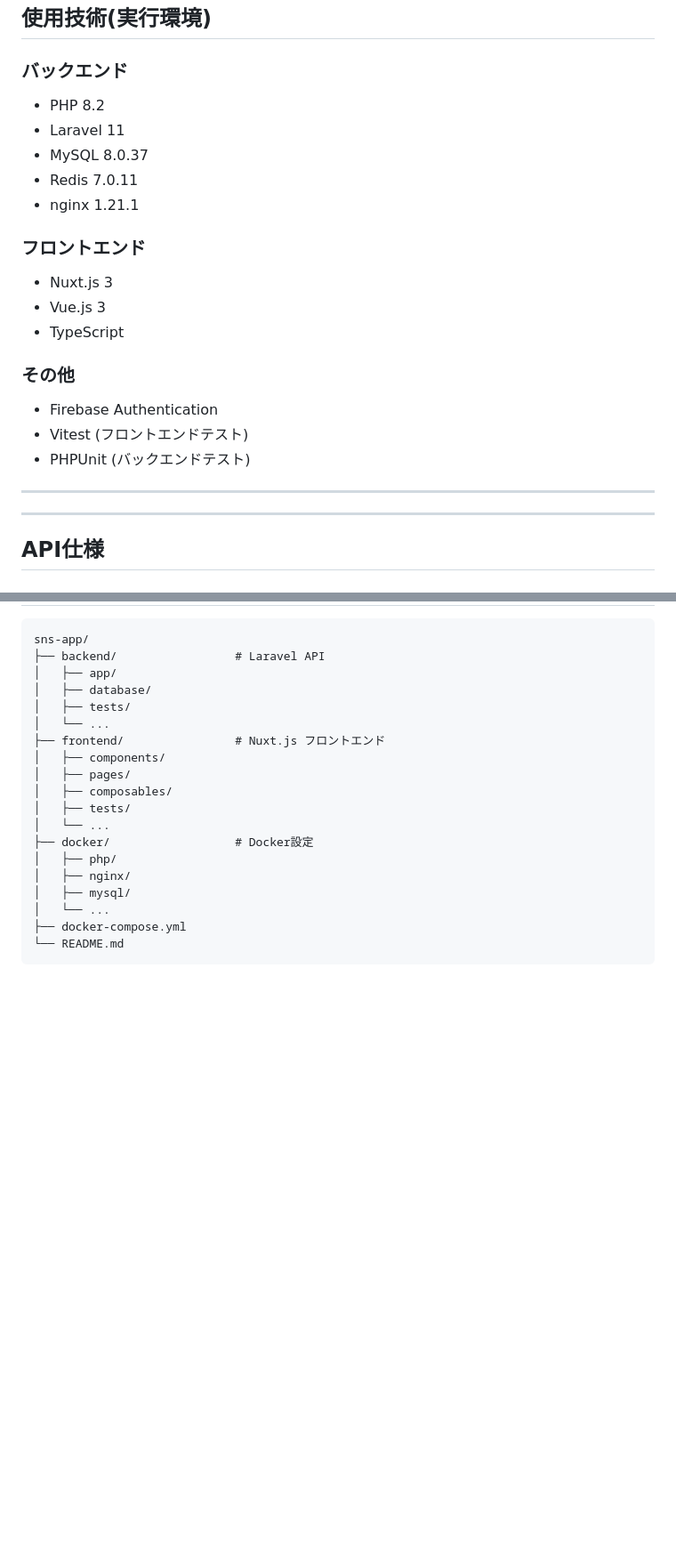
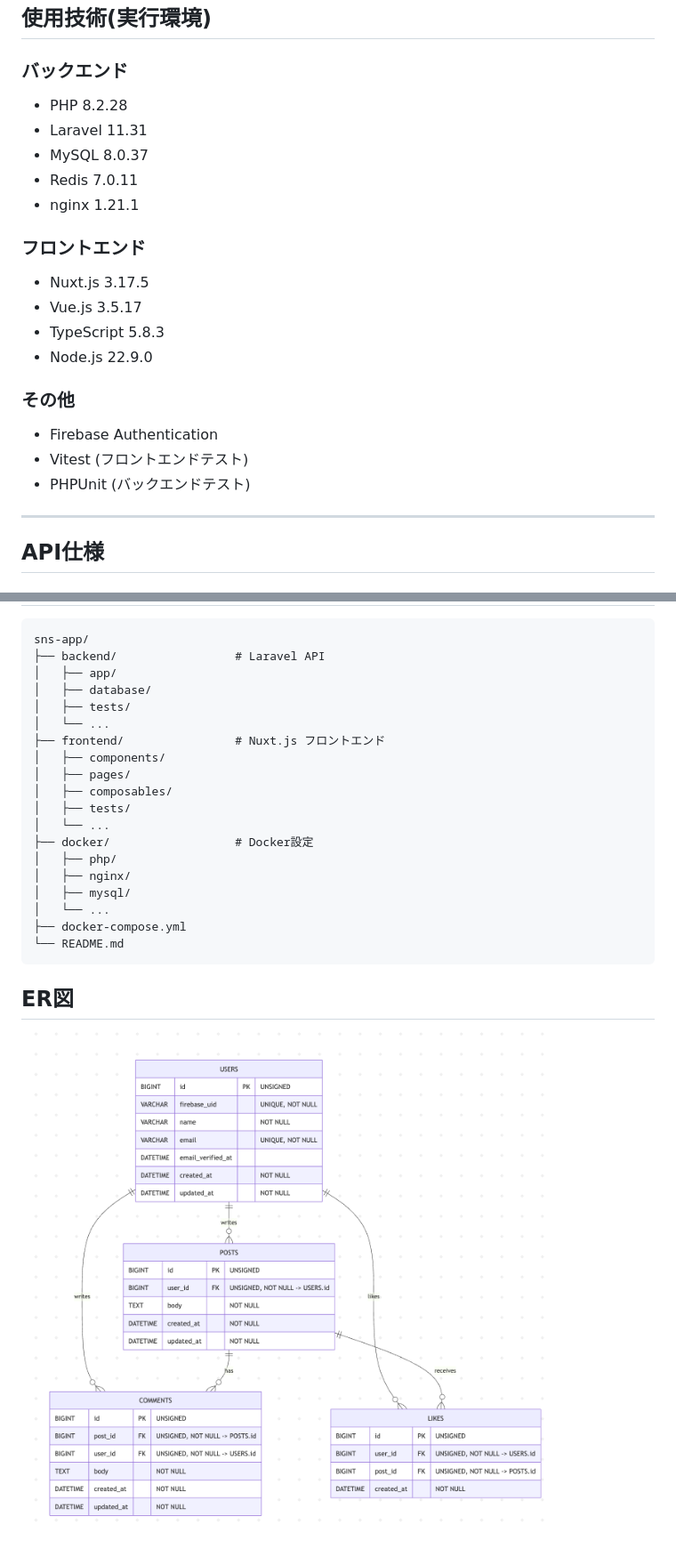
Before and after one commit to matsuoka1985/sns-app, a Markdown page: README.md, 2 parts joined by grey strips. Shown: that part at 89% size. Drawn GitHub-style; pictures changed too: erd.png (added); blank space fills up the shorter version.

````diff
--- a/README.md
+++ b/README.md
@@ -88,23 +88,23 @@ docker compose exec nuxt npm run test
 ## 使用技術(実行環境)
 
 ### バックエンド
-* PHP 8.2
-* Laravel 11
+* PHP 8.2.28
+* Laravel 11.31
 * MySQL 8.0.37
 * Redis 7.0.11
 * nginx 1.21.1
 
 ### フロントエンド
-* Nuxt.js 3
-* Vue.js 3
-* TypeScript
+* Nuxt.js 3.17.5
+* Vue.js 3.5.17
+* TypeScript 5.8.3
+* Node.js 22.9.0
 
 ### その他
 * Firebase Authentication
 * Vitest (フロントエンドテスト)
 * PHPUnit (バックエンドテスト)
 
----
 
 ---
 
@@ -154,3 +154,8 @@ sns-app/
 ├── docker-compose.yml
 └── README.md
 ```
+
+## ER図
+
+
+![ER図](erd.png)
````
Also changed, not shown: other parts of README.md (+2 -2 lines), 10 other files.
